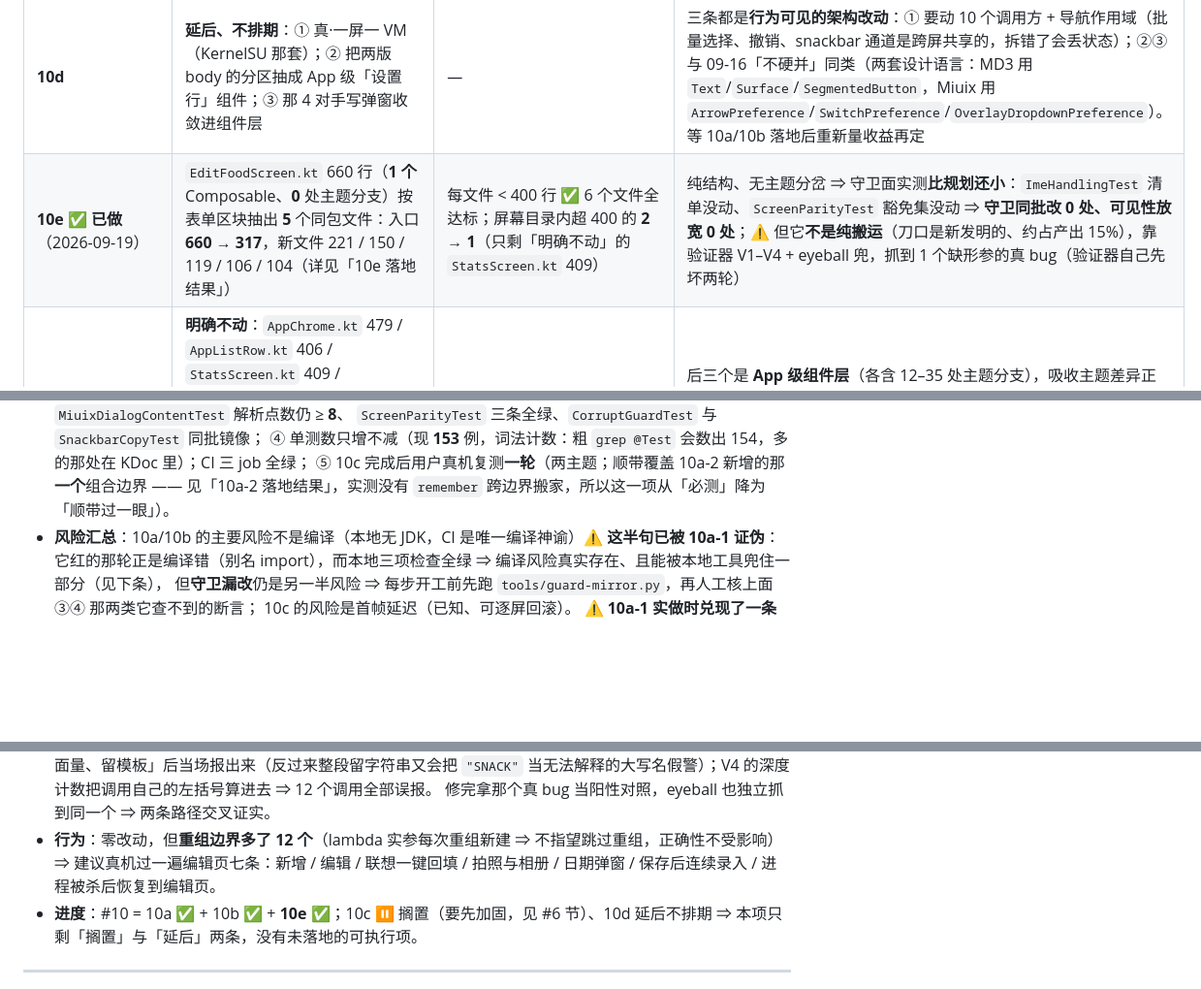
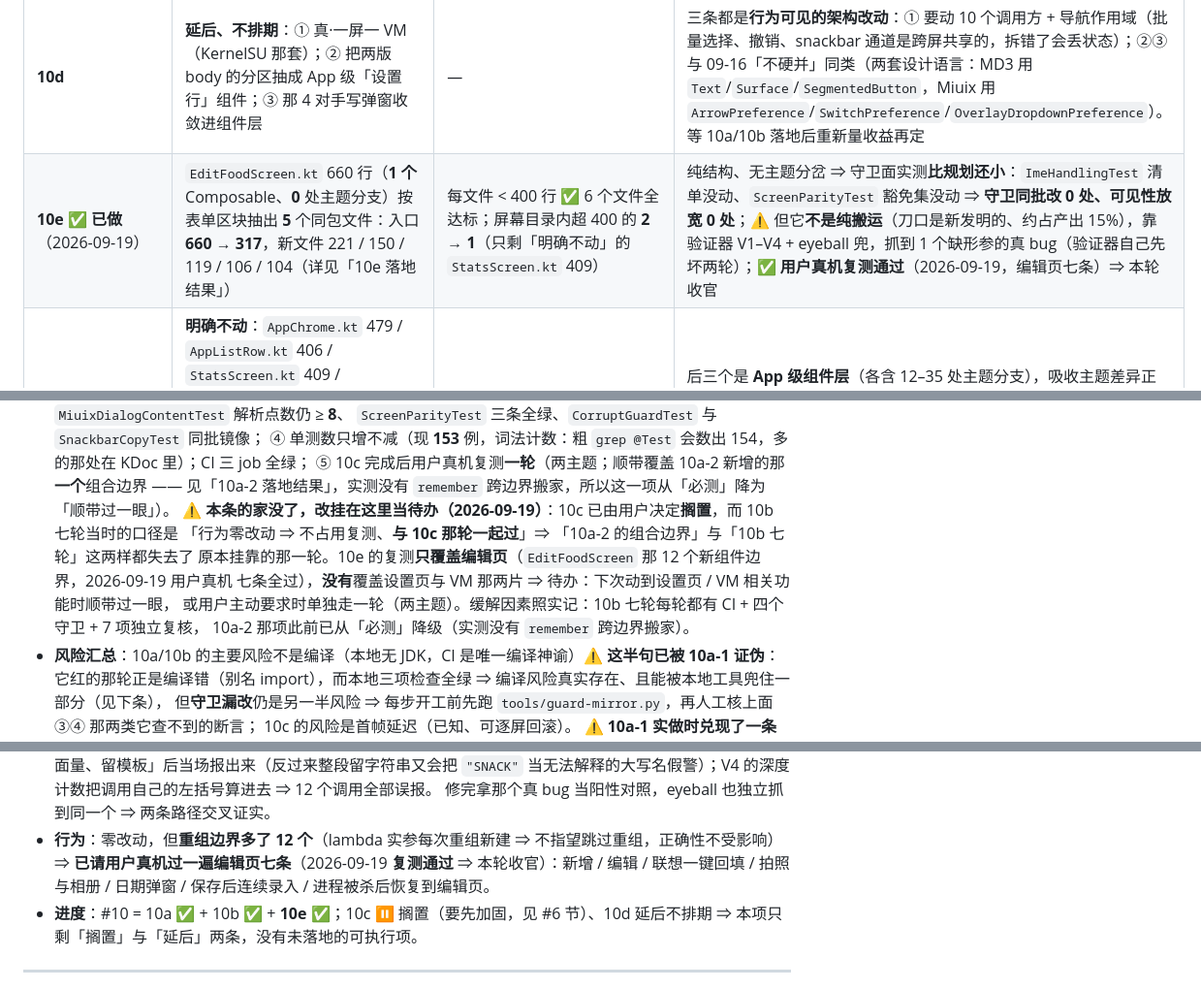
Before and after one commit to SkyForest233/chileme, a Markdown page: docs/ROADMAP.md, 3 parts joined by grey strips. Shown at 97% size. Rendered like a GitHub page; blank space fills up the shorter version.

```diff
--- a/docs/ROADMAP.md
+++ b/docs/ROADMAP.md
@@ -580,7 +580,7 @@
 | **10b** ✅ **已完成**（**10b-1 … 10b-7 全部 2026-09-19**：备份 9 + 云端同步 4 + 归档与消耗撤销 6 + 食物 CRUD 与批量 11 + 分类与位置 7 + 设置 6 + UI 状态与事件 5 = **48/50** 个函数；🎯 `AppViewModel.kt` **277 行**，自 10b-4 起已达标；总账见「#10b 收官总账」） | `AppViewModel` 的 50 个函数按领域搬成**同包 `internal` 扩展函数**（与 #5c 完全同形），一个领域一个提交：备份导入导出 9 / 云端同步 4 / 归档与消耗撤销 6 / 食物 CRUD 与批量 11 / 分类与位置 7 / 设置 6 / UI 状态与事件 5（余 2 个按实际归类） | 类本体 < 400 行；10 个调用方文件只加 import、**调用写法一字不变** | ① 20 处 `stateIn(` 属性**留在类里**（搬成扩展属性 = `get() =` 每次新建 Flow ⇒ #5c 已否决）；② 类里**不留同名转发**（成员遮蔽扩展 ⇒ 无限递归且编译期不报，#5c 已否决）；③ ⚠️ **`CorruptGuardTest` 会红**：它用 `functionBody(src, "fun syncDownload(")` 这类**按 4 空格缩进签名**抽函数体、还断言字面量 `private suspend fun snapshotBeforeRestore()` 与 `vm.contains("fun discardCorruptData()")` ⇒ 函数一旦变成 0 缩进的扩展函数，这几处全失配，必须同批改**读取路径 + 缩进参数 + 签名字面量**（✅ 已照此落地：10b-1 改了前两条、10b-2 改了 `syncDownload` 那条、**10b-4 改了 `discardCorruptData` 那条**（改读 `AppViewModelFood.kt` + 断言带接收者的声明行）⇒ 该测试方法现已不读 `AppViewModel.kt`，规划点名的三处守卫改动**全部落地**）；④ `SnackbarCopyTest` 按**全仓递归**统计文案片段落在哪些文件（期望 map 逐键相等）⇒ 带文案的函数搬家后要改期望 map 的**键**（⚠️ **10b-2 实测不受影响**：它唯一那条 VM 期望在 `maybeAutoSync` 里，属自动同步策略、不属云端同步领域 ⇒ 留在 VM）；⑤ `tools/guard-mirror.py` **查不到 ③④**（它把这类断言归入「作用域受限跳过」，今日 18 处里有 11 处正是它们）⇒ 必须人工核 |
 | **10c** ⏸ **搁置**（2026-09-19 用户决定） | = **#6**：20 处 `stateIn(` 加 `WhileSubscribed(5_000)`，**一屏一个提交**（⚠️ 侦察后改成：先加固 1 提交，再按三档关预热，见 #6 节）| `WhileSubscribed` 由 **0** 处 → 20 处；用户真机复测一轮（两主题，含设置页） | **行为改动**：后台不再预热，冷进页面首帧可能等一次解码（#6 原风险条目照旧）；逐屏提交 ⇒ 逐屏可回滚；⚠️ **侦察补出的更严重风险**：`Eagerly` 顺手保证「读 `.value` 永远是真数据」，全仓 15 处依赖它，其中 `EditFoodScreen.kt:105` 在进程被杀后恢复到编辑页会读到冷值 ⇒ 表单按"新增"初始化成空白、保存即清空该食品 ⇒ 必须先做加固提交（VM 侧 14 处改 `.first()` + 那 1 处真改），详见 #6 节 |
 | **10d** | **延后、不排期**：① 真·一屏一 VM（KernelSU 那套）；② 把两版 body 的分区抽成 App 级「设置行」组件；③ 那 4 对手写弹窗收敛进组件层 | — | 三条都是**行为可见的架构改动**：① 要动 10 个调用方 + 导航作用域（批量选择、撤销、snackbar 通道是跨屏共享的，拆错了会丢状态）；②③ 与 09-16「不硬并」同类（两套设计语言：MD3 用 `Text`/`Surface`/`SegmentedButton`，Miuix 用 `ArrowPreference`/`SwitchPreference`/`OverlayDropdownPreference`）。等 10a/10b 落地后重新量收益再定 |
-| **10e** ✅ **已做**（2026-09-19） | `EditFoodScreen.kt` 660 行（**1 个** Composable、**0** 处主题分支）按表单区块抽出 **5** 个同包文件：入口 **660 → 317**，新文件 221 / 150 / 119 / 106 / 104（详见「10e 落地结果」） | 每文件 < 400 行 ✅ 6 个文件全达标；屏幕目录内超 400 的 **2 → 1**（只剩「明确不动」的 `StatsScreen.kt` 409） | 纯结构、无主题分岔 ⇒ 守卫面实测**比规划还小**：`ImeHandlingTest` 清单没动、`ScreenParityTest` 豁免集没动 ⇒ **守卫同批改 0 处、可见性放宽 0 处**；⚠️ 但它**不是纯搬运**（刀口是新发明的、约占产出 15%），靠验证器 V1–V4 + eyeball 兜，抓到 1 个缺形参的真 bug（验证器自己先坏两轮） |
+| **10e** ✅ **已做**（2026-09-19） | `EditFoodScreen.kt` 660 行（**1 个** Composable、**0** 处主题分支）按表单区块抽出 **5** 个同包文件：入口 **660 → 317**，新文件 221 / 150 / 119 / 106 / 104（详见「10e 落地结果」） | 每文件 < 400 行 ✅ 6 个文件全达标；屏幕目录内超 400 的 **2 → 1**（只剩「明确不动」的 `StatsScreen.kt` 409） | 纯结构、无主题分岔 ⇒ 守卫面实测**比规划还小**：`ImeHandlingTest` 清单没动、`ScreenParityTest` 豁免集没动 ⇒ **守卫同批改 0 处、可见性放宽 0 处**；⚠️ 但它**不是纯搬运**（刀口是新发明的、约占产出 15%），靠验证器 V1–V4 + eyeball 兜，抓到 1 个缺形参的真 bug（验证器自己先坏两轮）；✅ **用户真机复测通过**（2026-09-19，编辑页七条）⇒ 本轮收官 |
 | — | **明确不动**：`AppChrome.kt` 479 / `AppListRow.kt` 406 / `StatsScreen.kt` 409 / `ExpiryCalendar.kt` 400 / `AppControls.kt` 376 / `AppText.kt` 349 / `AppSurface.kt` 353 | — | 后三个是 **App 级组件层**（各含 12–35 处主题分支），吸收主题差异正是它们的职责，消灭它等于把差异推回屏幕；前四个已各只剩 0–1 处主题分支，只是长 ⇒ 等真要改它们时顺手拆 |
 
 - **全项验收**：
@@ -602,6 +602,12 @@
   `ScreenParityTest` 三条全绿、`CorruptGuardTest` 与 `SnackbarCopyTest` 同批镜像；
   ④ 单测数只增不减（现 **153** 例，词法计数：粗 `grep @Test` 会数出 154，多的那处在 KDoc 里）；CI 三 job 全绿；
   ⑤ 10c 完成后用户真机复测**一轮**（两主题；顺带覆盖 10a-2 新增的那**一个**组合边界 —— 见「10a-2 落地结果」，实测没有 `remember` 跨边界搬家，所以这一项从「必测」降为「顺带过一眼」）。
+  ⚠️ **本条的家没了，改挂在这里当待办（2026-09-19）**：10c 已由用户决定**搁置**，而 10b 七轮当时的口径是
+  「行为零改动 ⇒ 不占用复测、**与 10c 那轮一起过**」⇒ 「10a-2 的组合边界」与「10b 七轮」这两样都失去了
+  原本挂靠的那一轮。10e 的复测**只覆盖编辑页**（`EditFoodScreen` 那 12 个新组件边界，2026-09-19 用户真机
+  七条全过），**没有**覆盖设置页与 VM 那两片 ⇒ 待办：下次动到设置页 / VM 相关功能时顺带过一眼，
+  或用户主动要求时单独走一轮（两主题）。缓解因素照实记：10b 七轮每轮都有 CI + 四个守卫 + 7 项独立复核，
+  10a-2 那项此前已从「必测」降级（实测没有 `remember` 跨边界搬家）。
 - **风险汇总**：10a/10b 的主要风险不是编译（本地无 JDK，CI 是唯一编译神谕）⚠️ **这半句已被 10a-1 证伪**：
   它红的那轮正是编译错（别名 import），而本地三项检查全绿 ⇒ 编译风险真实存在、且能被本地工具兜住一部分（见下条），
   但**守卫漏改**仍是另一半风险 ⇒
@@ -1086,8 +1092,8 @@
   当无法解释的大写名假警）；V4 的深度计数把调用自己的左括号算进去 ⇒ 12 个调用全部误报。
   修完拿那个真 bug 当阳性对照，eyeball 也独立抓到同一个 ⇒ 两条路径交叉证实。
 - **行为**：零改动，但**重组边界多了 12 个**（lambda 实参每次重组新建 ⇒ 不指望跳过重组，正确性不受影响）
-  ⇒ 建议真机过一遍编辑页七条：新增 / 编辑 / 联想一键回填 / 拍照与相册 / 日期弹窗 / 保存后连续录入 /
-  进程被杀后恢复到编辑页。
+  ⇒ **已请用户真机过一遍编辑页七条**（2026-09-19 **复测通过** ⇒ 本轮收官）：新增 / 编辑 / 联想一键回填 /
+  拍照与相册 / 日期弹窗 / 保存后连续录入 / 进程被杀后恢复到编辑页。
 - **进度**：#10 = 10a ✅ + 10b ✅ + **10e ✅**；10c ⏸ 搁置（要先加固，见 #6 节）、10d 延后不排期
   ⇒ 本项只剩「搁置」与「延后」两条，没有未落地的可执行项。
 
```
Also changed, not shown: devlog/2026-09-19.md (+12 -2 lines), devlog/INDEX.md (+5 -2 lines).
